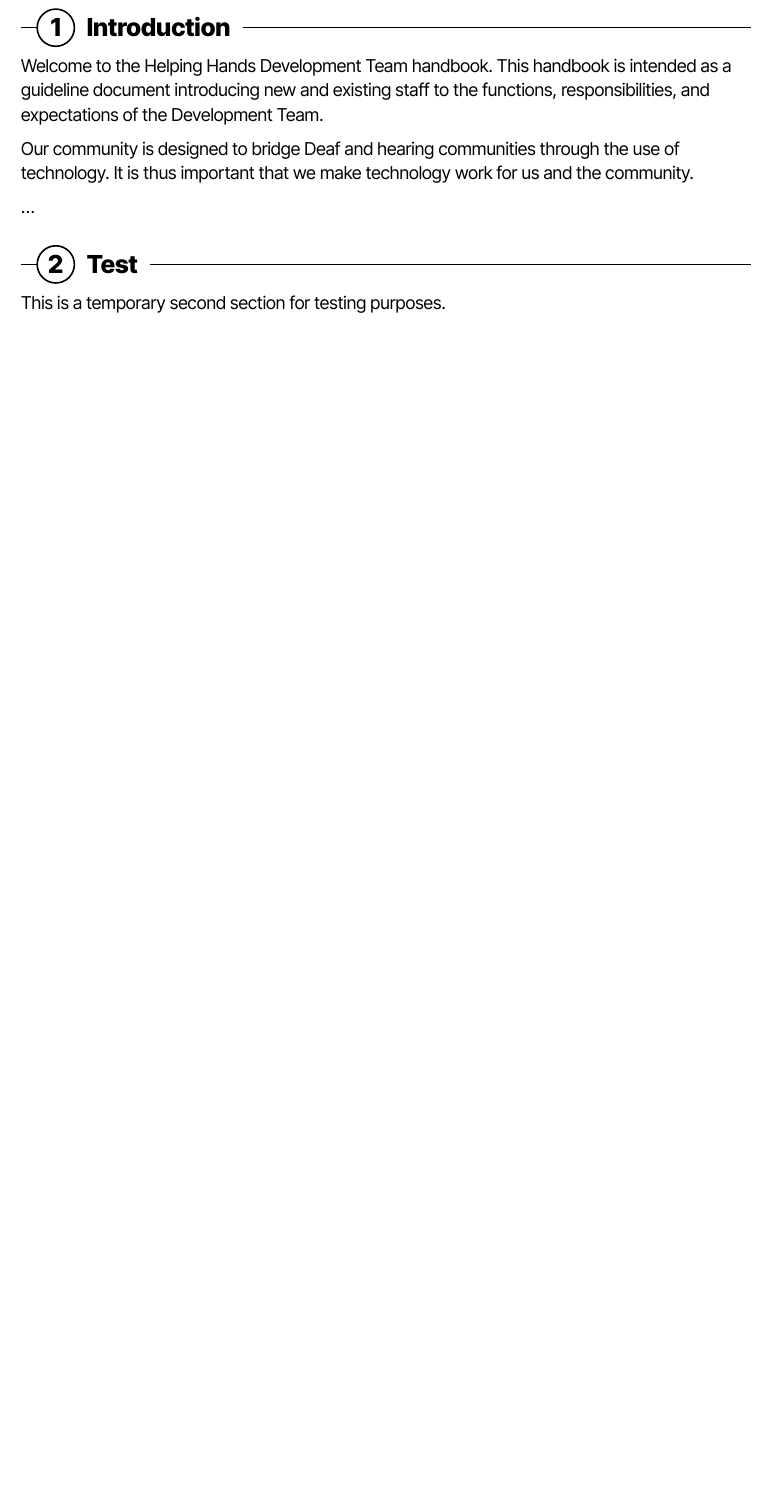
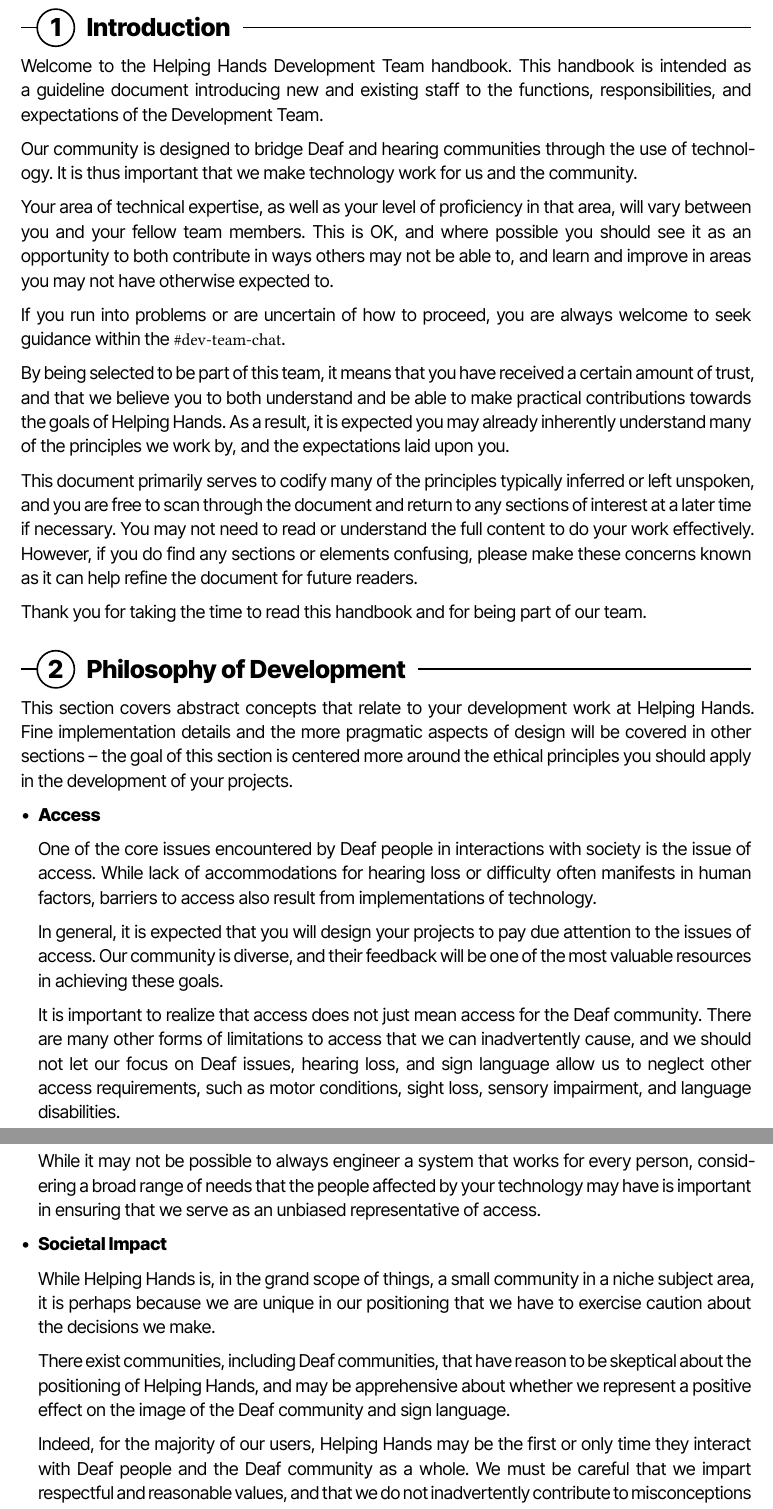
Before and after one commit to HelpingHandsVR/community-documentation, a Typst document (documentation/staff/teams/development/handbook/main.typ): part of page 2 of 2 before the commit and two parts of pages 2 and 3 of 3 after it, the two joined at a grey line, cut so that both start at the same text, the shorter picture padded with empty space. Compiled offline with Typst 0.15; a missing font is replaced by an installed copy or a similar font.

Commit message:
More handbook content

```diff
--- a/documentation/staff/teams/development/handbook/main.typ
+++ b/documentation/staff/teams/development/handbook/main.typ
@@ -23,9 +25,38 @@
 
 Our community is designed to bridge Deaf and hearing communities through the use of technology. It is thus important that we make technology work for us and the community.
 
-...
+Your area of technical expertise, as well as your level of proficiency in that area, will vary between you and your fellow team members. This is OK, and where possible you should see it as an opportunity to both contribute in ways others may not be able to, and learn and improve in areas you may not have otherwise expected to.
 
+If you run into problems or are uncertain of how to proceed, you are always welcome to seek guidance within the `#dev-team-chat`.
 
-= Test
+By being selected to be part of this team, it means that you have received a certain amount of trust, and that we believe you to both understand and be able to make practical contributions towards the goals of Helping Hands. As a result, it is expected you may already inherently understand many of the principles we work by, and the expectations laid upon you.
 
-This is a temporary second section for testing purposes.
+This document primarily serves to codify many of the principles typically inferred or left unspoken, and you are free to scan through the document and return to any sections of interest at a later time if necessary. You may not need to read or understand the full content to do your work effectively. However, if you do find any sections or elements confusing, please make these concerns known as it can help refine the document for future readers.
+
+Thank you for taking the time to read this handbook and for being part of our team.
+
+= Philosophy of Development
+
+This section covers abstract concepts that relate to your development work at Helping Hands. Fine implementation details and the more pragmatic aspects of design will be covered in other sections #sym.dash the goal of this section is centered more around the ethical principles you should apply in the development of your projects.
+
+- *Access*
+
+    One of the core issues encountered by Deaf people in interactions with society is the issue of access. While lack of accommodations for hearing loss or difficulty often manifests in human factors, barriers to access also result from implementations of technology.
+
+    In general, it is expected that you will design your projects to pay due attention to the issues of access. Our community is diverse, and their feedback will be one of the most valuable resources in achieving these goals.
+
+    It is important to realize that access does not just mean access for the Deaf community. There are many other forms of limitations to access that we can inadvertently cause, and we should not let our focus on Deaf issues, hearing loss, and sign language allow us to neglect other access requirements, such as motor conditions, sight loss, sensory impairment, and language disabilities.
+
+    While it may not be possible to always engineer a system that works for every person, considering a broad range of needs that the people affected by your technology may have is important in ensuring that we serve as an unbiased representative of access.
+
+- *Societal Impact*
+
+    While Helping Hands is, in the grand scope of things, a small community in a niche subject area, it is perhaps because we are unique in our positioning that we have to exercise caution about the decisions we make.
+
+    There exist communities, including Deaf communities, that have reason to be skeptical about the positioning of Helping Hands, and may be apprehensive about whether we represent a positive effect on the image of the Deaf community and sign language.
+
+    Indeed, for the majority of our users, Helping Hands may be the first or only time they interact with Deaf people and the Deaf community as a whole. We must be careful that we impart respectful and reasonable values, and that we do not inadvertently contribute to misconceptions or the erasure of Deaf culture outside of the walls of our community.
+
+    There will always be some amount of skepticism around new technology and the place it takes within people's lives, but by being careful in our execution we hope to set a rare example of how Helping Hands helps to contribute to the world more than it detriments it.
+
+- *Commercial Positioning*
@@ -31,0 +70,3 @@
+= Draft section
+
+This section is not finished and is here for layout and development purposes. #fixme
```
Also changed, not shown: universal/templates/plateau.typ (+3 -1 lines), documentation/staff/teams/development/handbook/main.typ (9 more changed lines), 1 other file.
